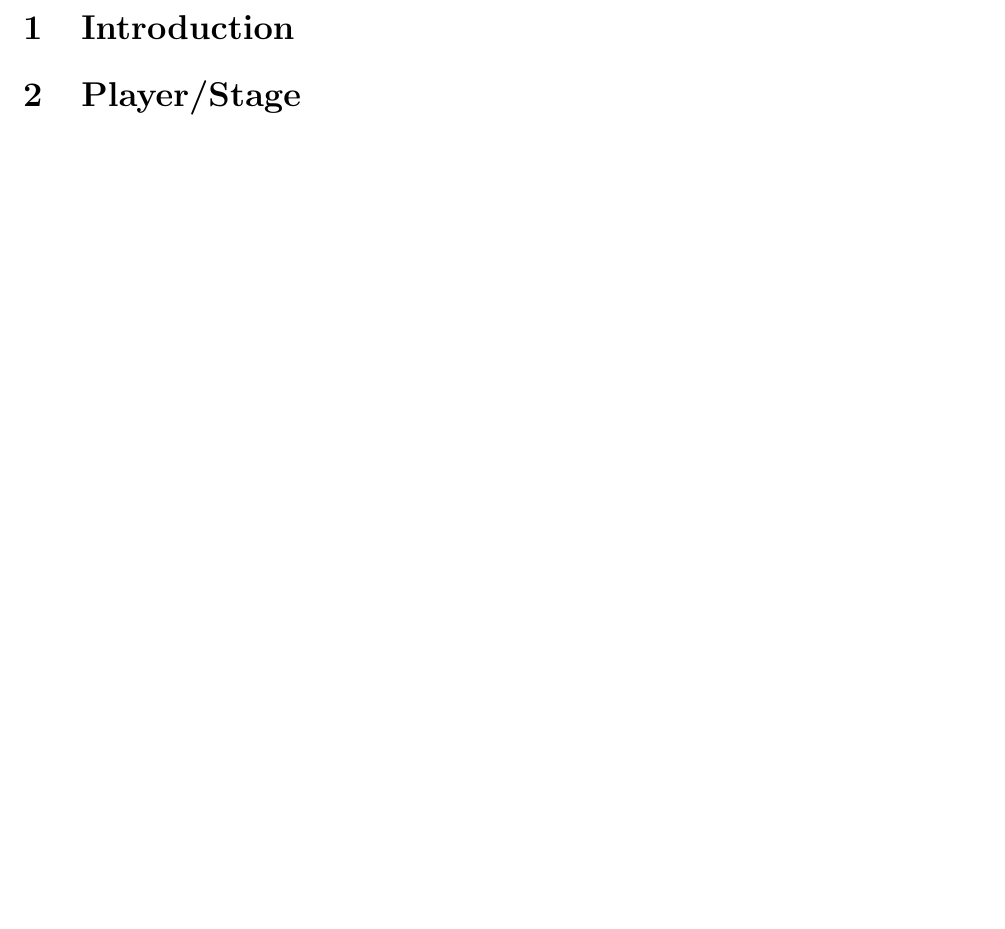
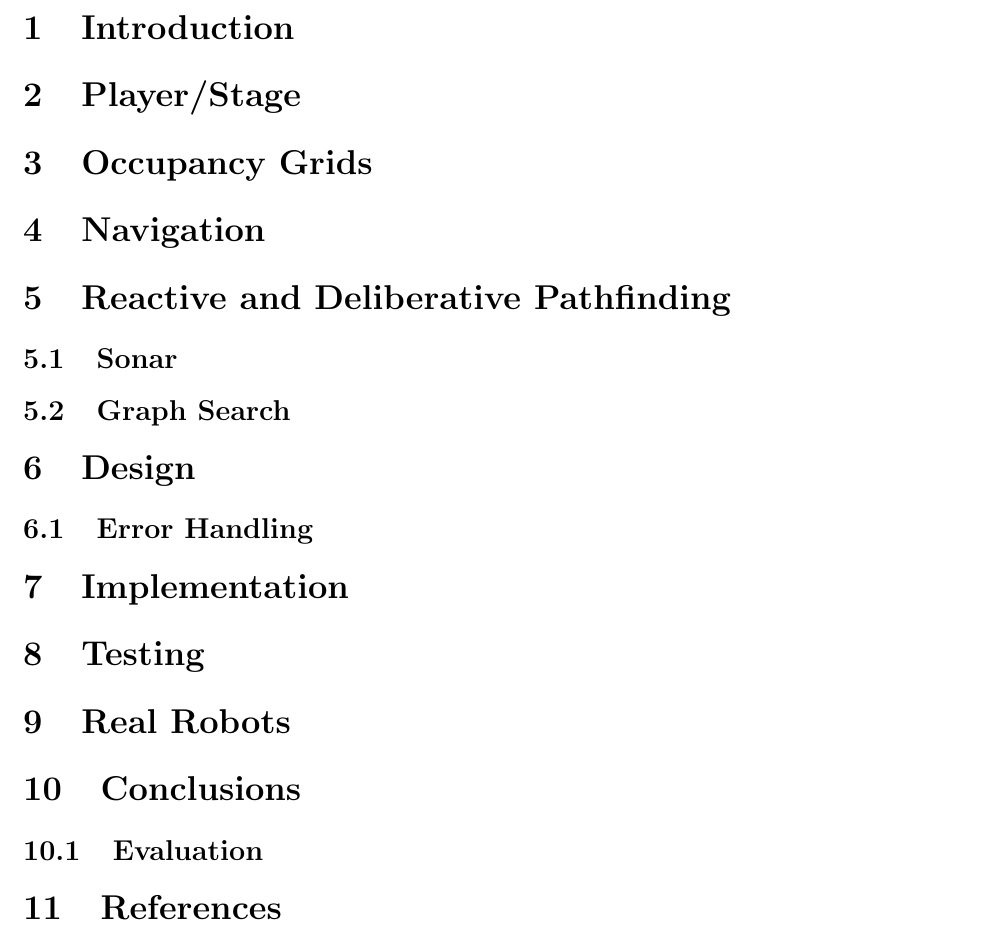
Before and after one commit to OMCS/CS264, a LaTeX document (DOC/Robotics_Documentation.tex): part of page 2 of 2, cut so that both start at the same text, the shorter picture padded with empty space. Compiled offline with pdfLaTeX.

Commit message:
Changes to document structure

```diff
--- a/DOC/Robotics_Documentation.tex
+++ b/DOC/Robotics_Documentation.tex
@@ -8,7 +8,6 @@
 \usepackage{caption} % Enables captions
 \usepackage{framed} % Enables frames
 \usepackage{verbatim} % Enables insertion of text files
-\usepackage{amsfonts} % Fonts for sets
 \usepackage{wrapfig} % Wrapped figures
 \usepackage{algorithm2e} % Algorithms
 \usepackage{verbatim} % Embed text files
@@ -34,7 +33,6 @@
 \renewcommand{\headrulewidth}{0pt} % remove the header rule
 \rfoot{\thepage}
 
-\iffalse
 \usepackage{listings}
   \usepackage{courier}
   \lstloadlanguages{C++}
@@ -65,7 +63,6 @@
 \DeclareCaptionFont{white}{\color{white}}
 \DeclareCaptionFormat{listing}{\colorbox[cmyk]{0.43, 0.35, 0.35,0.01}{\parbox{\textwidth}{\hspace{15pt}#1#2#3}}}
 \captionsetup[lstlisting]{format=listing,labelfont=white,textfont=white, singlelinecheck=false, margin=0pt, font={bf,footnotesize}}
-\fi
 
 \begin{document}
 
@@ -79,6 +76,19 @@
 
 \section{Introduction}
 \section{Player/Stage}
+\section{Occupancy Grids}
+\section{Navigation}
+\section{Reactive and Deliberative Pathfinding}
+\subsection{Sonar}
+\subsection{Graph Search}
+\section{Design}
+\subsection{Error Handling}
+\section{Implementation}
+\section{Testing}
+\section{Real Robots}
+\section{Conclusions}
+\subsection{Evaluation}
+\section{References}
 
 %\begin{wrapfigure}{r}{0.5\textwidth}
 %    \begin{center}
```
Also changed, not shown: DOC/title/title_page.tex (+1 -1 lines).
